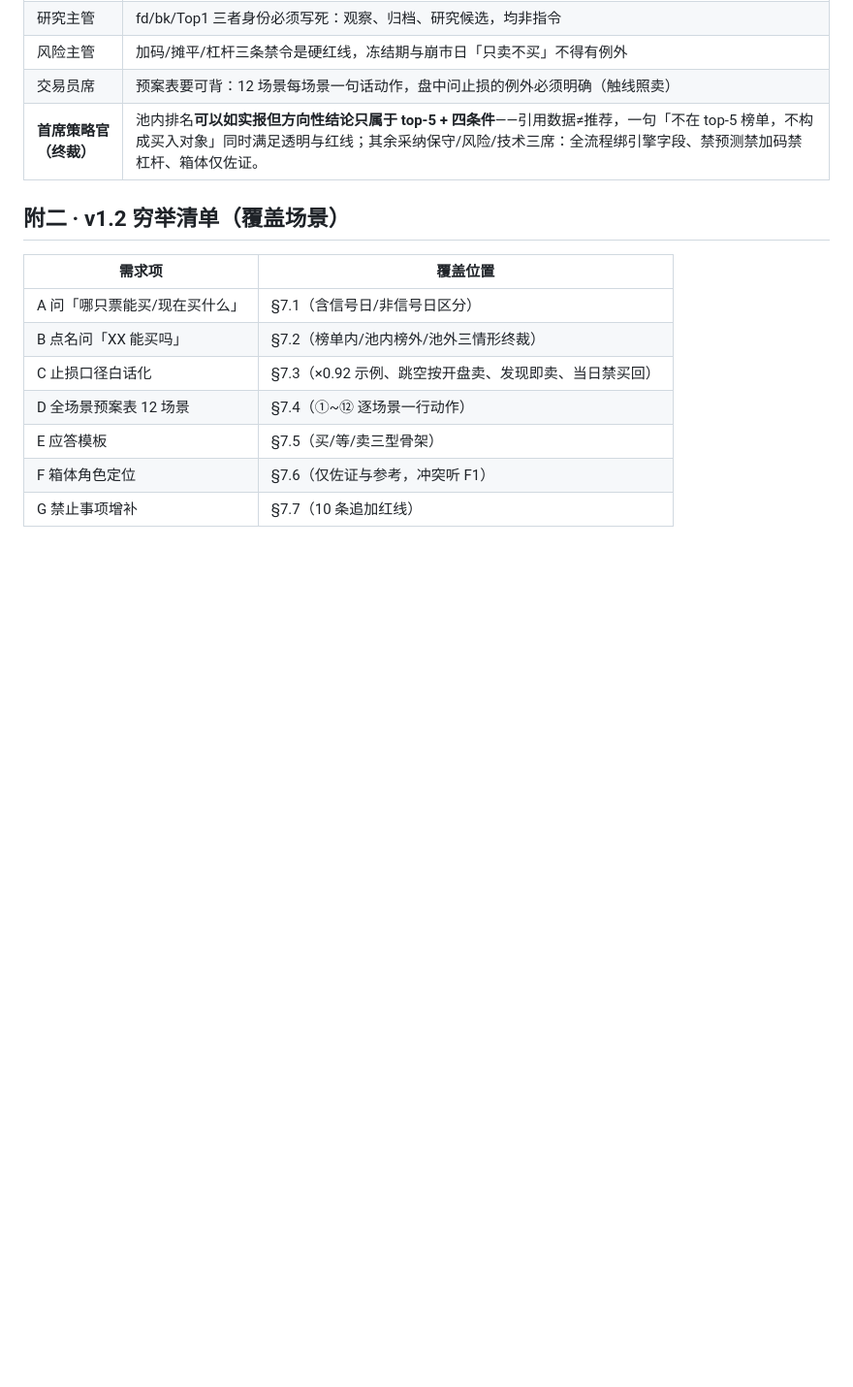
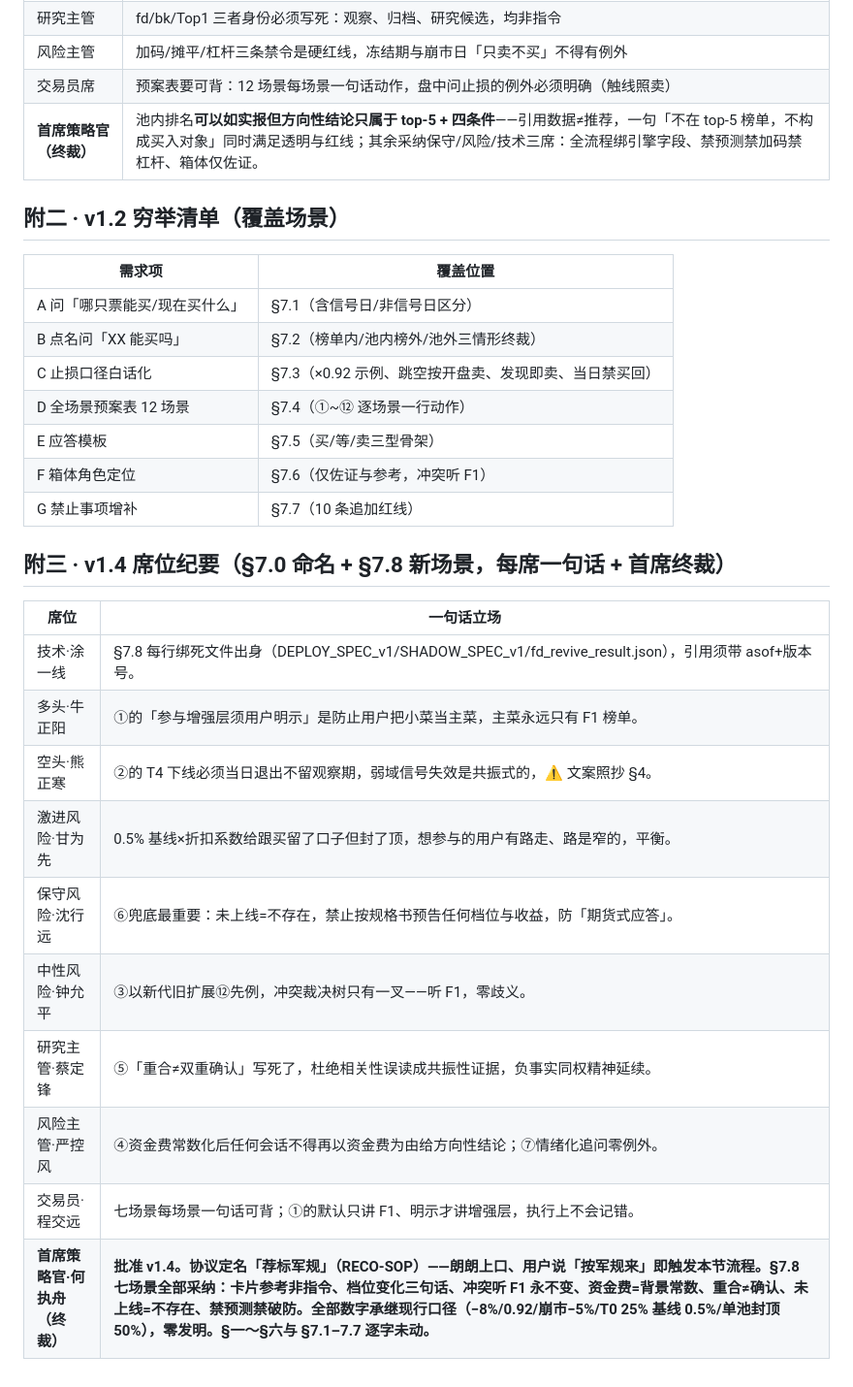
Before and after one commit to L125256/box-engine, a Markdown page: engine_f1/F1_台账口径_v1.md, the part around one of its changes. Shown at 97% size. Rendered like a GitHub page; blank space fills up the shorter version.

Commit message:
台账口径 v1.4：§7.0 荐标军规（RECO-SOP）定名+§7.8 分域增强七场景+两项制度变更批准记录；§一~§六与 §7.1-7.7 逐字未动

```diff
--- a/engine_f1/F1_台账口径_v1.md
+++ b/engine_f1/F1_台账口径_v1.md
@@ -335,3 +362,18 @@
 | E 应答模板 | §7.5（买/等/卖三型骨架） |
 | F 箱体角色定位 | §7.6（仅佐证与参考，冲突听 F1） |
 | G 禁止事项增补 | §7.7（10 条追加红线） |
+
+## 附三 · v1.4 席位纪要（§7.0 命名 + §7.8 新场景，每席一句话 + 首席终裁）
+
+| 席位 | 一句话立场 |
+|---|---|
+| 技术·涂一线 | §7.8 每行绑死文件出身（DEPLOY_SPEC_v1/SHADOW_SPEC_v1/fd_revive_result.json），引用须带 asof+版本号。 |
+| 多头·牛正阳 | ①的「参与增强层须用户明示」是防止用户把小菜当主菜，主菜永远只有 F1 榜单。 |
+| 空头·熊正寒 | ②的 T4 下线必须当日退出不留观察期，弱域信号失效是共振式的，⚠ 文案照抄 §4。 |
+| 激进风险·甘为先 | 0.5% 基线×折扣系数给跟买留了口子但封了顶，想参与的用户有路走、路是窄的，平衡。 |
+| 保守风险·沈行远 | ⑥兜底最重要：未上线=不存在，禁止按规格书预告任何档位与收益，防「期货式应答」。 |
+| 中性风险·钟允平 | ③以新代旧扩展⑫先例，冲突裁决树只有一叉——听 F1，零歧义。 |
+| 研究主管·蔡定锋 | ⑤「重合≠双重确认」写死了，杜绝相关性误读成共振性证据，负事实同权精神延续。 |
+| 风险主管·严控风 | ④资金费常数化后任何会话不得再以资金费为由给方向性结论；⑦情绪化追问零例外。 |
+| 交易员·程交远 | 七场景每场景一句话可背；①的默认只讲 F1、明示才讲增强层，执行上不会记错。 |
+| **首席策略官·何执舟（终裁）** | **批准 v1.4。协议定名「荐标军规」（RECO-SOP）——朗朗上口、用户说「按军规来」即触发本节流程。§7.8 七场景全部采纳：卡片参考非指令、档位变化三句话、冲突听 F1 永不变、资金费=背景常数、重合≠确认、未上线=不存在、禁预测禁破防。全部数字承继现行口径（−8%/0.92/崩市−5%/T0 25% 基线 0.5%/单池封顶 50%），零发明。§一～§六与 §7.1–7.7 逐字未动。** |
```
Also changed, not shown: other parts of engine_f1/F1_台账口径_v1.md (+28 -1 lines).
